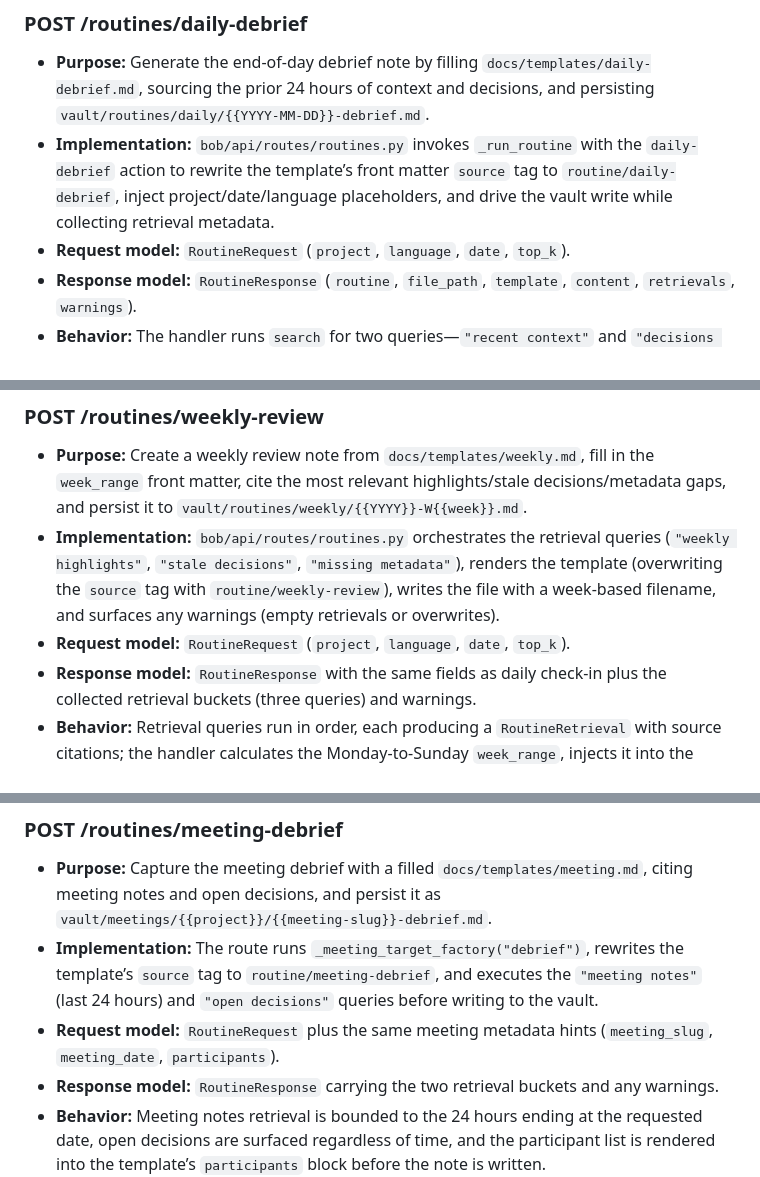
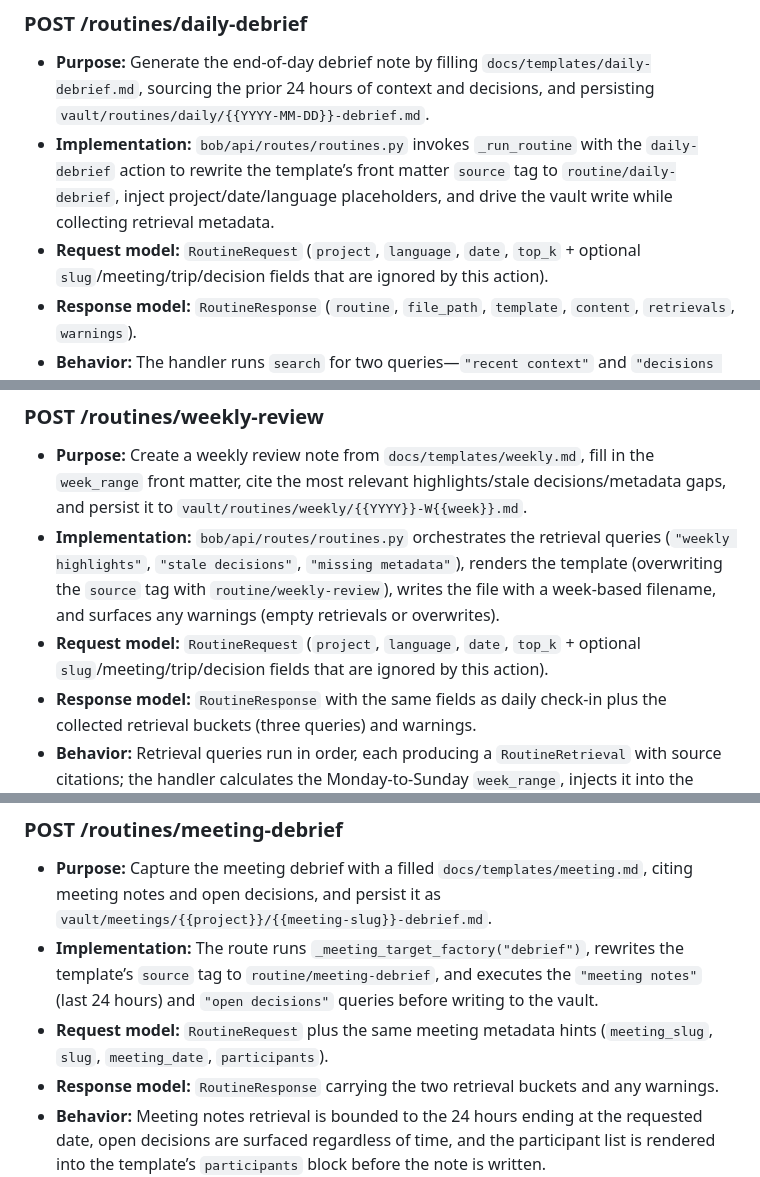
Before and after one commit to sandgraal/Boring-Organizer-Bot, a Markdown page: docs/API_CONTRACT.md, 3 parts joined by grey strips. Drawn GitHub-style.

```diff
--- a/docs/API_CONTRACT.md
+++ b/docs/API_CONTRACT.md
@@ -134,7 +138,7 @@ After the background thread finishes, the job status moves to `completed` or `fa
 
 - **Purpose:** Generate the end-of-day debrief note by filling `docs/templates/daily-debrief.md`, sourcing the prior 24 hours of context and decisions, and persisting `vault/routines/daily/{{YYYY-MM-DD}}-debrief.md`.
 - **Implementation:** `bob/api/routes/routines.py` invokes `_run_routine` with the `daily-debrief` action to rewrite the template’s front matter `source` tag to `routine/daily-debrief`, inject project/date/language placeholders, and drive the vault write while collecting retrieval metadata.
-- **Request model:** `RoutineRequest` (`project`, `language`, `date`, `top_k`).
+- **Request model:** `RoutineRequest` (`project`, `language`, `date`, `top_k` + optional `slug`/meeting/trip/decision fields that are ignored by this action).
 - **Response model:** `RoutineResponse` (`routine`, `file_path`, `template`, `content`, `retrievals`, `warnings`).
 - **Behavior:** The handler runs `search` for two queries—`"recent context"` and `"decisions decided today"`, each constrained to the 24-hour window ending at the requested date—and converts the results into the `recent_context` and `decisions_today` retrieval buckets containing `Source` citations. Empty retrievals add warnings advising manual capture, and overwriting an existing note adds the configured warning message before the rendered template is written to the vault. The response returns the path, template, rendered content, retrievals, and any warnings.
 - **Errors:** HTTP 500 is returned when the template is missing, any search query fails, or writing the debrief note fails. HTTP 403 (`PERMISSION_DENIED`) is issued when `permissions.default_scope` is below 3 or the target path falls outside `permissions.allowed_vault_paths`; the detail object includes the offending path plus `scope_level`/`required_scope_level`.
@@ -143,7 +147,7 @@ After the background thread finishes, the job status moves to `completed` or `fa
 
 - **Purpose:** Create a weekly review note from `docs/templates/weekly.md`, fill in the `week_range` front matter, cite the most relevant highlights/stale decisions/metadata gaps, and persist it to `vault/routines/weekly/{{YYYY}}-W{{week}}.md`.
 - **Implementation:** `bob/api/routes/routines.py` orchestrates the retrieval queries (`"weekly highlights"`, `"stale decisions"`, `"missing metadata"`), renders the template (overwriting the `source` tag with `routine/weekly-review`), writes the file with a week-based filename, and surfaces any warnings (empty retrievals or overwrites).
-- **Request model:** `RoutineRequest` (`project`, `language`, `date`, `top_k`).
+- **Request model:** `RoutineRequest` (`project`, `language`, `date`, `top_k` + optional `slug`/meeting/trip/decision fields that are ignored by this action).
 - **Response model:** `RoutineResponse` with the same fields as daily check-in plus the collected retrieval buckets (three queries) and warnings.
 - **Behavior:** Retrieval queries run in order, each producing a `RoutineRetrieval` with source citations; the handler calculates the Monday-to-Sunday `week_range`, injects it into the template, and writes the note. `warnings` capture missing citations or overwritten review notes.
 - **Errors:** HTTP 500 is returned if the template is missing, any of the search queries fail, or writing the weekly note fails. HTTP 403 (`PERMISSION_DENIED`) is used when the scope level is insufficient or the target path is not covered by `permissions.allowed_vault_paths` (detail enumerates the allowed directories plus the offending `target_path`).
@@ -161,7 +165,7 @@ After the background thread finishes, the job status moves to `completed` or `fa
 
 - **Purpose:** Capture the meeting debrief with a filled `docs/templates/meeting.md`, citing meeting notes and open decisions, and persist it as `vault/meetings/{{project}}/{{meeting-slug}}-debrief.md`.
 - **Implementation:** The route runs `_meeting_target_factory("debrief")`, rewrites the template’s `source` tag to `routine/meeting-debrief`, and executes the `"meeting notes"` (last 24 hours) and `"open decisions"` queries before writing to the vault.
-- **Request model:** `RoutineRequest` plus the same meeting metadata hints (`meeting_slug`, `meeting_date`, `participants`).
+- **Request model:** `RoutineRequest` plus the same meeting metadata hints (`meeting_slug`, `slug`, `meeting_date`, `participants`).
 - **Response model:** `RoutineResponse` carrying the two retrieval buckets and any warnings.
 - **Behavior:** Meeting notes retrieval is bounded to the 24 hours ending at the requested date, open decisions are surfaced regardless of time, and the participant list is rendered into the template’s `participants` block before the note is written.
 - **Errors:** Mirrors the other routine endpoints—500 for missing template/search/write failures and 403 when scope or allowed paths disallow the write.
```
Also changed, not shown: other parts of docs/API_CONTRACT.md (+14 -9 lines).
